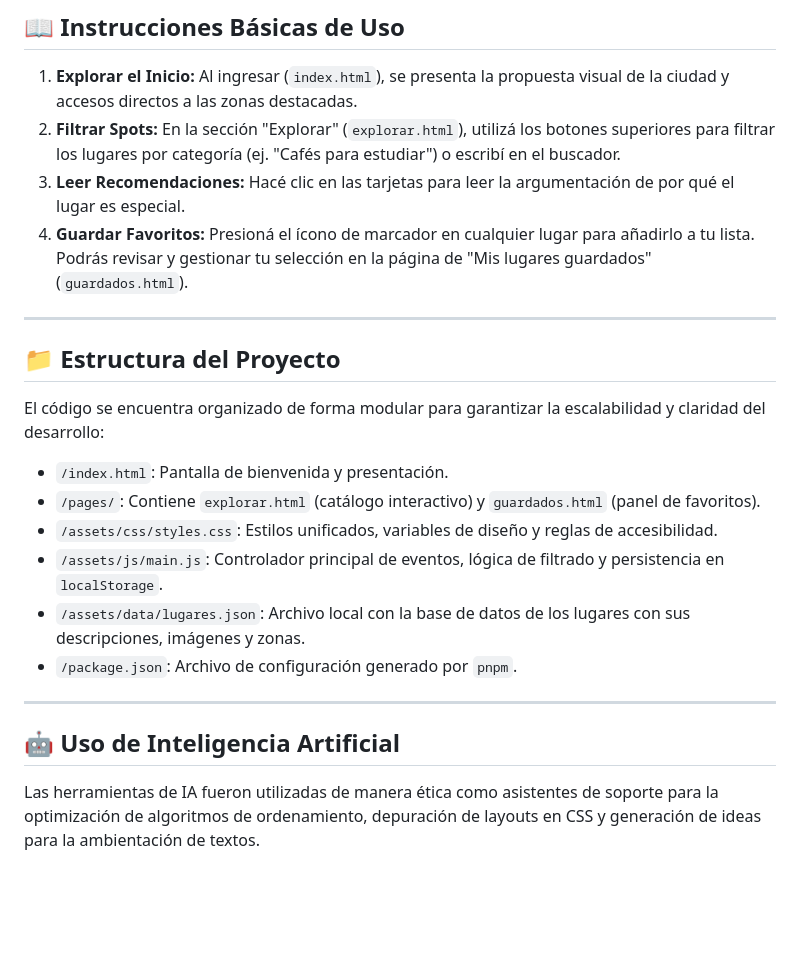
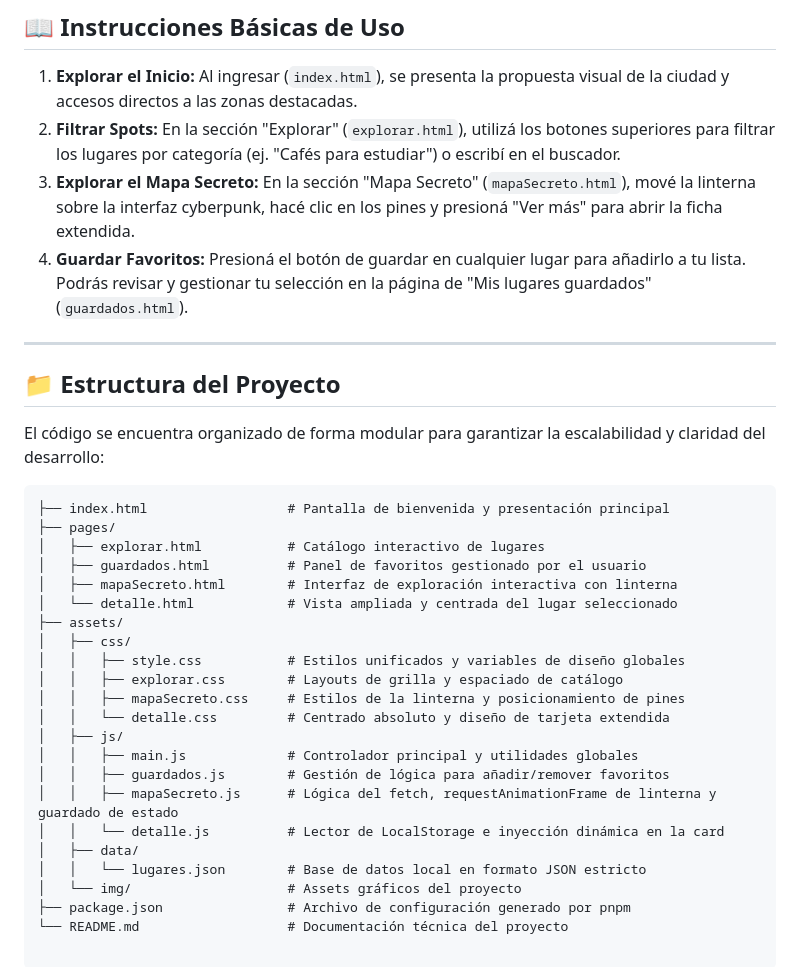
Before and after one commit to gvaldiviezo/Proyecto-Integrar-1, a Markdown page: README.md, the part around one of its changes. GitHub-like rendering; blank space fills up the shorter version.

Commit message:
fix: Se actualiza el readme

````diff
--- a/README.md
+++ b/README.md
@@ -43,20 +41,34 @@ Todavia ...
 ## 📖 Instrucciones Básicas de Uso
 1. **Explorar el Inicio:** Al ingresar (`index.html`), se presenta la propuesta visual de la ciudad y accesos directos a las zonas destacadas.
 2. **Filtrar Spots:** En la sección "Explorar" (`explorar.html`), utilizá los botones superiores para filtrar los lugares por categoría (ej. "Cafés para estudiar") o escribí en el buscador.
-3. **Leer Recomendaciones:** Hacé clic en las tarjetas para leer la argumentación de por qué el lugar es especial.
-4. **Guardar Favoritos:** Presioná el ícono de marcador en cualquier lugar para añadirlo a tu lista. Podrás revisar y gestionar tu selección en la página de "Mis lugares guardados" (`guardados.html`).
+3. **Explorar el Mapa Secreto:** En la sección "Mapa Secreto" (`mapaSecreto.html`), mové la linterna sobre la interfaz cyberpunk, hacé clic en los pines y presioná "Ver más" para abrir la ficha extendida.
+4. **Guardar Favoritos:** Presioná el botón de guardar en cualquier lugar para añadirlo a tu lista. Podrás revisar y gestionar tu selección en la página de "Mis lugares guardados" (`guardados.html`).
+
 ---
 
 ## 📁 Estructura del Proyecto
 El código se encuentra organizado de forma modular para garantizar la escalabilidad y claridad del desarrollo:
 
-* `/index.html`: Pantalla de bienvenida y presentación.
-* `/pages/`: Contiene `explorar.html` (catálogo interactivo) y `guardados.html` (panel de favoritos).
-* `/assets/css/styles.css`: Estilos unificados, variables de diseño y reglas de accesibilidad.
-* `/assets/js/main.js`: Controlador principal de eventos, lógica de filtrado y persistencia en `localStorage`.
-* `/assets/data/lugares.json`: Archivo local con la base de datos de los lugares con sus descripciones, imágenes y zonas.
-* `/package.json`: Archivo de configuración generado por `pnpm`.
----
-
-## 🤖 Uso de Inteligencia Artificial
-Las herramientas de IA fueron utilizadas de manera ética como asistentes de soporte para la optimización de algoritmos de ordenamiento, depuración de layouts en CSS y generación de ideas para la ambientación de textos.
+```text
+├── index.html                  # Pantalla de bienvenida y presentación principal
+├── pages/
+│   ├── explorar.html           # Catálogo interactivo de lugares
+│   ├── guardados.html          # Panel de favoritos gestionado por el usuario
+│   ├── mapaSecreto.html        # Interfaz de exploración interactiva con linterna
+│   └── detalle.html            # Vista ampliada y centrada del lugar seleccionado
+├── assets/
+│   ├── css/
+│   │   ├── style.css           # Estilos unificados y variables de diseño globales
+│   │   ├── explorar.css        # Layouts de grilla y espaciado de catálogo
+│   │   ├── mapaSecreto.css     # Estilos de la linterna y posicionamiento de pines
+│   │   └── detalle.css         # Centrado absoluto y diseño de tarjeta extendida
+│   ├── js/
+│   │   ├── main.js             # Controlador principal y utilidades globales
+│   │   ├── guardados.js        # Gestión de lógica para añadir/remover favoritos
+│   │   ├── mapaSecreto.js      # Lógica del fetch, requestAnimationFrame de linterna y guardado de estado
+│   │   └── detalle.js          # Lector de LocalStorage e inyección dinámica en la card
+│   ├── data/
+│   │   └── lugares.json        # Base de datos local en formato JSON estricto
+│   └── img/                    # Assets gráficos del proyecto
+├── package.json                # Archivo de configuración generado por pnpm
+└── README.md                   # Documentación técnica del proyecto
````
Also changed, not shown: other parts of README.md (+11 -13 lines).
